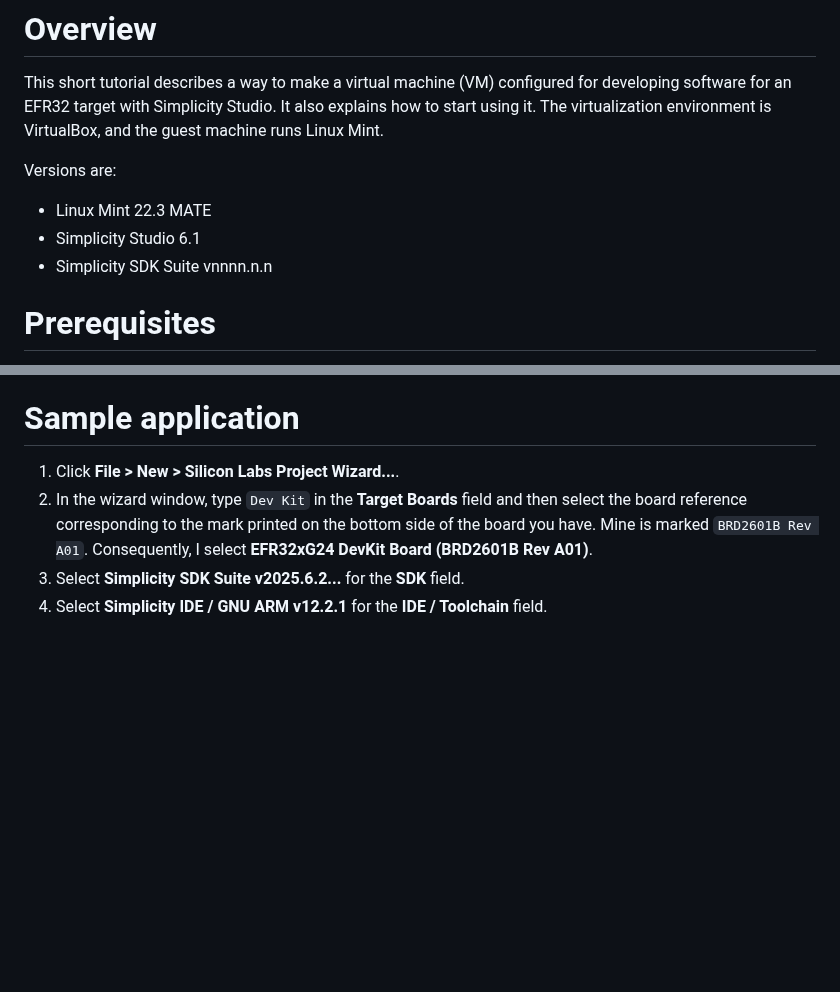
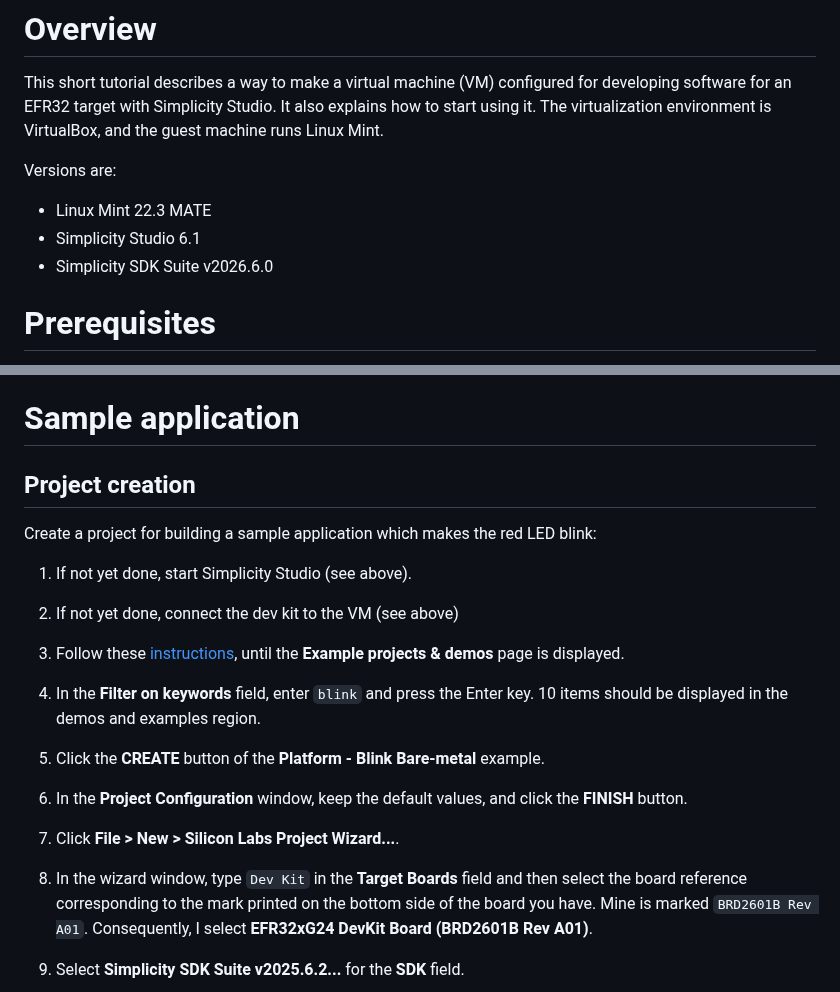
Before and after one commit to PascalBod/lm-efr32-simplicityStudio, a Markdown page: README.md, 2 parts joined by grey strips. Rendered like a GitHub page; blank space fills up the shorter version.

Commit message:
Add project creation

```diff
--- a/README.md
+++ b/README.md
@@ -5,7 +5,7 @@ This short tutorial describes a way to make a virtual machine (VM) configured fo
 Versions are:
 * Linux Mint 22.3 MATE
 * Simplicity Studio 6.1
-* Simplicity SDK Suite vnnnn.n.n
+* Simplicity SDK Suite v2026.6.0
 
 # Prerequisites
 
@@ -79,5 +82,17 @@ and the blue LED near the USB connector should be on.
 
 # Sample application
+
+## Project creation
+
+Create a project for building a sample application which makes the red LED blink:
+1. If not yet done, start Simplicity Studio (see above).
+2. If not yet done, connect the dev kit to the VM (see above)
+3. Follow these [instructions](https://docs.silabs.com/ssv6ug/latest/ssv6-create-project/02-create-project-from-a-connected-device), until the **Example projects & demos** page is displayed.
+4. In the **Filter on keywords** field, enter `blink` and press the Enter key. 10 items should be displayed in the demos and examples region.
+5. Click the **CREATE** button of the **Platform - Blink Bare-metal** example.
+6. In the **Project Configuration** window, keep the default values, and click the **FINISH** button.
+
+
 
 1. Click **File > New > Silicon Labs Project Wizard...**.
 2. In the wizard window, type `Dev Kit` in the **Target Boards** field and then select the board reference corresponding to the mark printed on the bottom side of the board you have. Mine is marked `BRD2601B Rev A01`. Consequently, I select **EFR32xG24 DevKit Board (BRD2601B Rev A01)**.
```
Also changed, not shown: other parts of README.md (+10 -7 lines), images/connectedBoard.png (added), images/debug_adapter_view.png (deleted).
